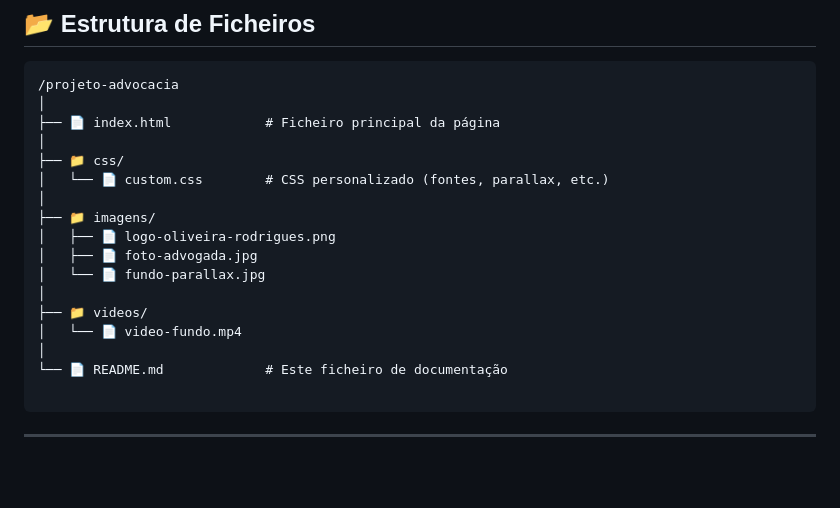
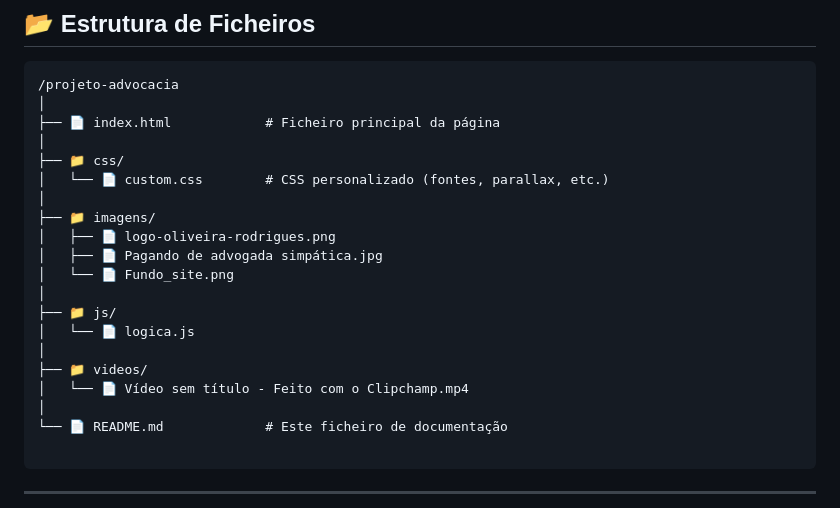
Before and after one commit to Mariacpdb/Lading_Page_Advocacia_Imobiliario, a Markdown page: README.md, the part around the change. Rendered like a GitHub page; blank space fills up the shorter version.

Commit message:
Update README.md
Inserindo elementos que faltavam README

```diff
--- a/README.md
+++ b/README.md
@@ -62,11 +62,14 @@ O objetivo é apresentar os serviços, a especialista responsável e fornecer ca
 │
 ├── 📁 imagens/
 │   ├── 📄 logo-oliveira-rodrigues.png
-│   ├── 📄 foto-advogada.jpg
-│   └── 📄 fundo-parallax.jpg
+│   ├── 📄 Pagando de advogada simpática.jpg
+│   └── 📄 Fundo_site.png
+│
+├── 📁 js/
+│   └── 📄 logica.js
 │
 ├── 📁 videos/
-│   └── 📄 video-fundo.mp4
+│   └── 📄 Vídeo sem título ‐ Feito com o Clipchamp.mp4
 │
 └── 📄 README.md             # Este ficheiro de documentação
 
```
